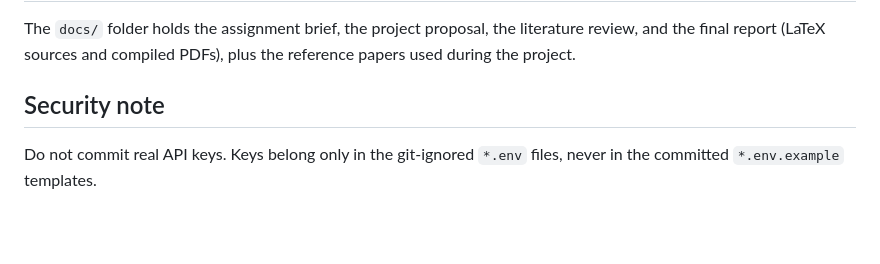
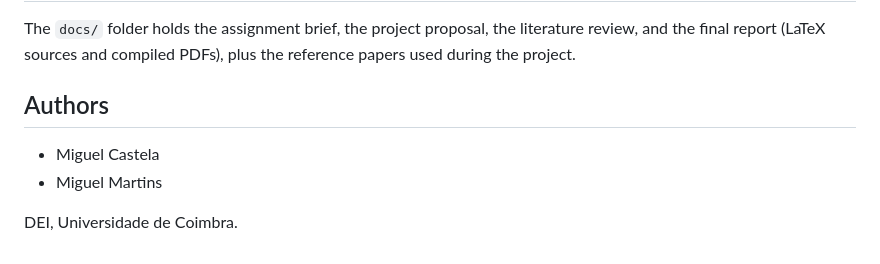
Before and after one commit to MiguelCastela/Cuoco-KG-RAG, a Markdown page: README.md, the part around the change. Rendered like a GitHub page; blank space fills up the shorter version.

```diff
--- a/README.md
+++ b/README.md
@@ -208,7 +208,9 @@ The `docs/` folder holds the assignment brief, the project proposal, the
 literature review, and the final report (LaTeX sources and compiled PDFs), plus
 the reference papers used during the project.
 
-## Security note
+## Authors
 
-Do not commit real API keys. Keys belong only in the git-ignored `*.env` files,
-never in the committed `*.env.example` templates.
+- Miguel Castela
+- Miguel Martins
+
+DEI, Universidade de Coimbra.
```
